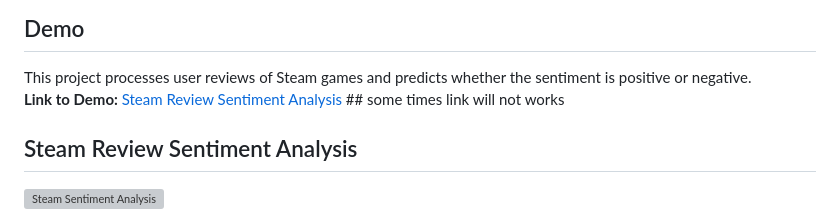
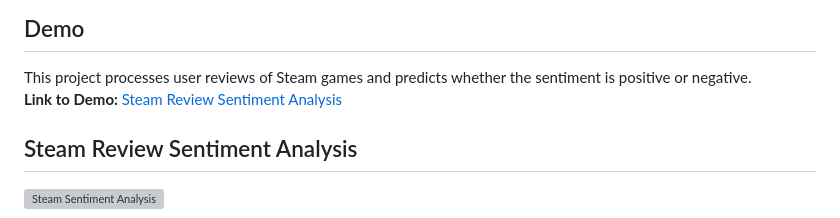
Before and after one commit to Creator-Turbo/Steam-Review-Sentiment-Analysis, a Markdown page: README.md, the part around the change. Rendered like a GitHub page; grey boxes are pictures that could not be loaded.

Commit message:
add link of demo

```diff
--- a/README.md
+++ b/README.md
@@ -21,7 +21,7 @@
 
 ## Demo
 This project processes user reviews of Steam games and predicts whether the sentiment is positive or negative.
-**Link to Demo:** [Steam Review Sentiment Analysis](https://steam-sentiment-analysis.onrender.com)  ## some times link will not works
+**Link to Demo:** [Steam Review Sentiment Analysis](https://steam-review-sentiment-analysis.onrender.com)
 
 ## Steam Review Sentiment Analysis
 
```
